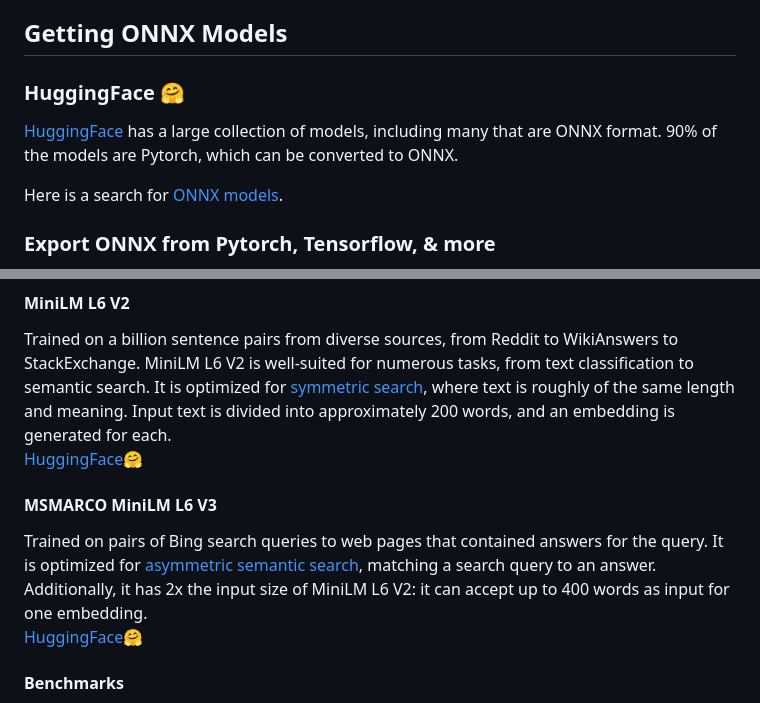
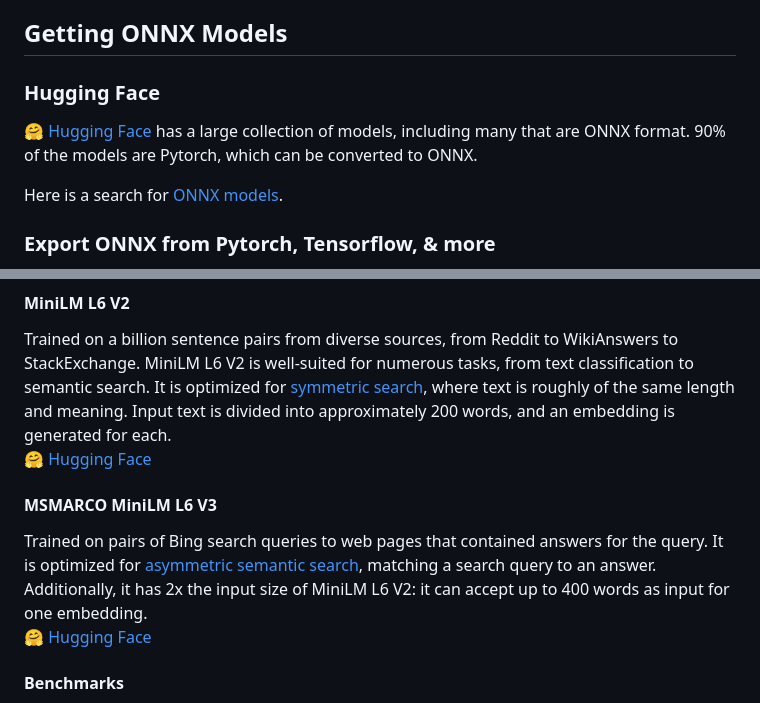
Before and after one commit to takipipo/fonnx, a Markdown page: README.md, 2 parts joined by grey strips. GitHub-like rendering.

```diff
--- a/README.md
+++ b/README.md
@@ -15,8 +15,8 @@ FONNX leverages [ONNX](https://onnx.ai/) to provide native acceleration capabili
 Most models can be easily converted to ONNX format, including models from Pytorch, Tensorflow, and more.
 
 ## Getting ONNX Models
-### HuggingFace 🤗
-[HuggingFace](https://huggingface.co/models) has a large collection of models, including many that are ONNX format. 90% of the models are Pytorch, which can be converted to ONNX.
+### Hugging Face
+[🤗 Hugging Face](https://huggingface.co/models) has a large collection of models, including many that are ONNX format. 90% of the models are Pytorch, which can be converted to ONNX.
 
 Here is a search for [ONNX models](https://huggingface.co/models?sort=trending&search=onnx).
 
@@ -44,13 +44,13 @@ Trained on a billion sentence pairs from diverse sources, from Reddit to WikiAns
 MiniLM L6 V2 is well-suited for numerous tasks, from text classification to semantic search.
 It is optimized for [symmetric search](https://www.sbert.net/examples/applications/semantic-search/README.html#symmetric-vs-asymmetric-semantic-search), where text is roughly of the same length and meaning.
 Input text is divided into approximately 200 words, and an embedding is generated for each.
-[HuggingFace🤗](https://huggingface.co/sentence-transformers/all-MiniLM-L6-v2)
+[🤗 Hugging Face](https://huggingface.co/sentence-transformers/all-MiniLM-L6-v2)
 
 #### MSMARCO MiniLM L6 V3
 Trained on pairs of Bing search queries to web pages that contained answers for the query.
 It is optimized for [asymmetric semantic search](https://www.sbert.net/examples/applications/semantic-search/README.html#symmetric-vs-asymmetric-semantic-search), matching a search query to an answer.
 Additionally, it has 2x the input size of MiniLM L6 V2: it can accept up to 400 words as input for one embedding.
-[HuggingFace🤗](https://huggingface.co/sentence-transformers/msmarco-MiniLM-L-6-v3/tree/main)
+[🤗 Hugging Face](https://huggingface.co/sentence-transformers/msmarco-MiniLM-L-6-v3/tree/main)
 
 #### Benchmarks
 **iPhone 14**: 67 ms
```
